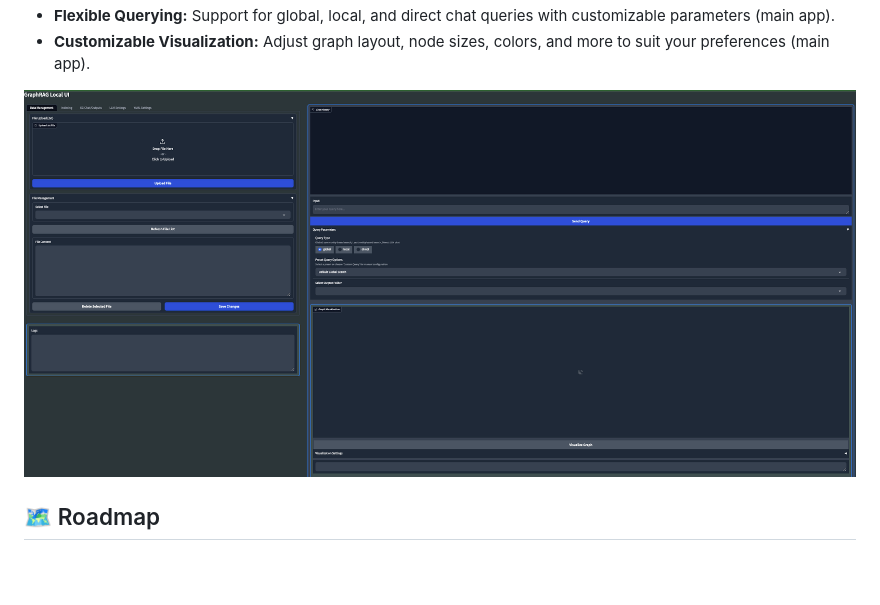
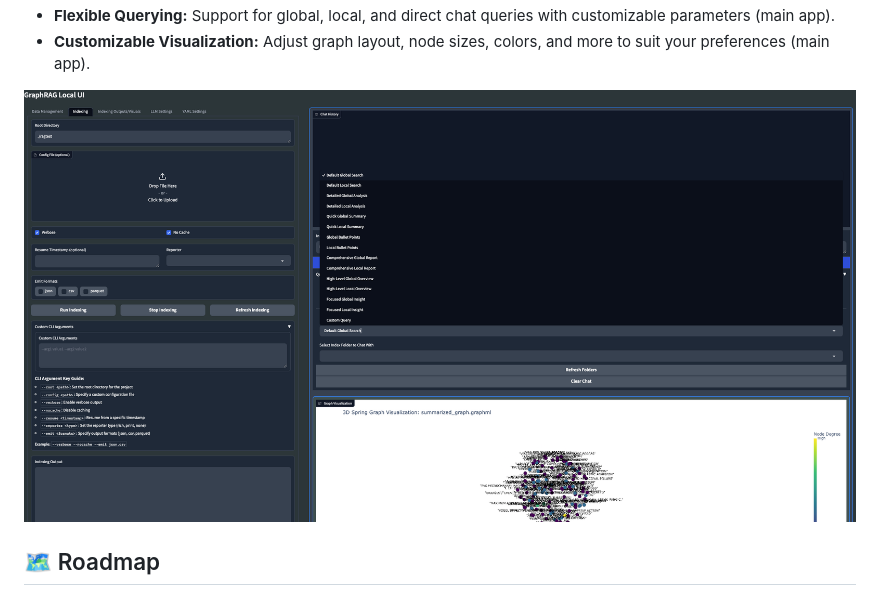
Before and after one commit to TheReallyRealComedian/GraphRAG-Local-UI, a Markdown page: README.md, the part around the change. Rendered like a GitHub page; blank space fills up the shorter version.

```diff
--- a/README.md
+++ b/README.md
@@ -21,7 +21,7 @@ For more details on the original GraphRAG implementation, please refer to the [G
 - **Flexible Querying:** Support for global, local, and direct chat queries with customizable parameters (main app).
 - **Customizable Visualization:** Adjust graph layout, node sizes, colors, and more to suit your preferences (main app).
 
-![GraphRAG UI](uiv2.png)
+![GraphRAG UI](uiv3.png)
 
 ## 🗺️ Roadmap
 
```
